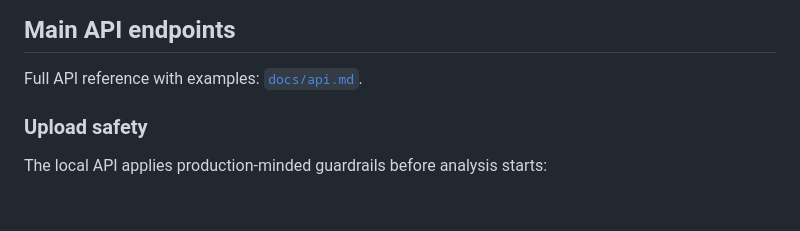
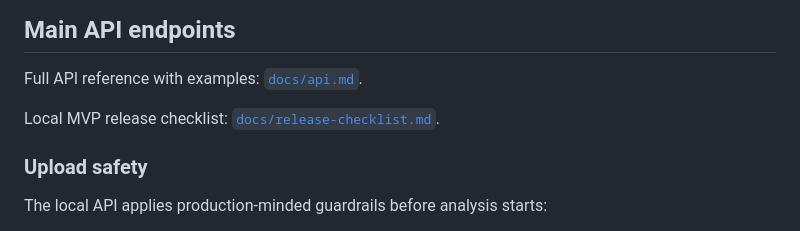
Before and after one commit to amanda0706/AI-Documents-Chat, a Markdown page: README.md, the part around the change. Drawn GitHub-style; blank space fills up the shorter version.

Commit message:
docs: add local mvp release checklist

```diff
--- a/README.md
+++ b/README.md
@@ -310,6 +310,8 @@ After cloning the repository on a new machine:
 
 Full API reference with examples: [`docs/api.md`](docs/api.md).
 
+Local MVP release checklist: [`docs/release-checklist.md`](docs/release-checklist.md).
+
 
 ### Upload safety
 
```
Also changed, not shown: docs/release-checklist.md (added, +84 -0 lines).
